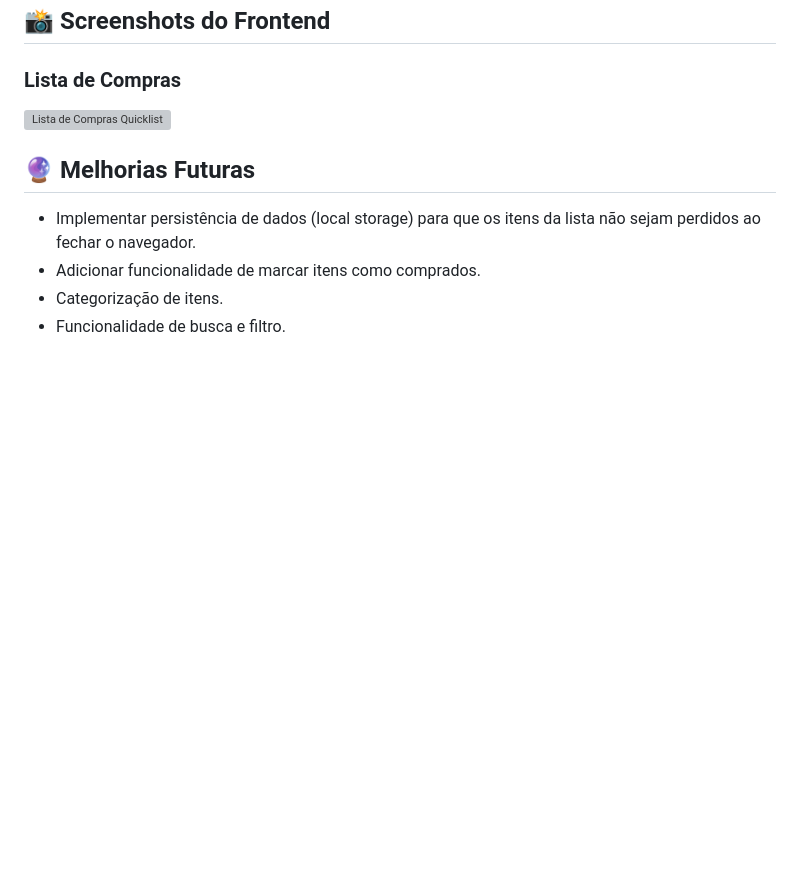
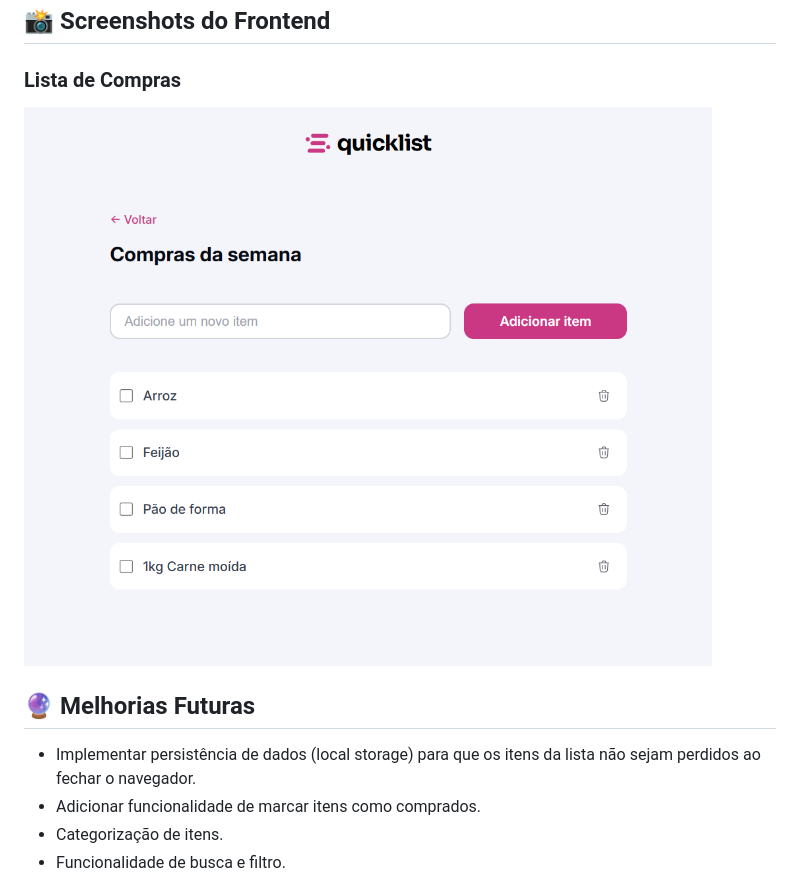
Before and after one commit to FelipeFerreiraAmado/Quicklist, a Markdown page: README.md, the part around the change. Rendered like a GitHub page; pictures changed too: assets/readme/1.png (added); blank space fills up the shorter version; grey boxes are pictures that could not be loaded.

Commit message:
add readme img and license

```diff
--- a/README.md
+++ b/README.md
@@ -36,7 +36,7 @@ A Quicklist permite que os usuários adicionem, visualizem e gerenciem seus iten
 
 ### Lista de Compras
 
-![Lista de Compras Quicklist](./quicklist_screenshot_1.webp )
+![Lista de Compras Quicklist](assets/readme/1.png)
 
 ## 🔮 Melhorias Futuras
 
```
Also changed, not shown: 1 other file.
